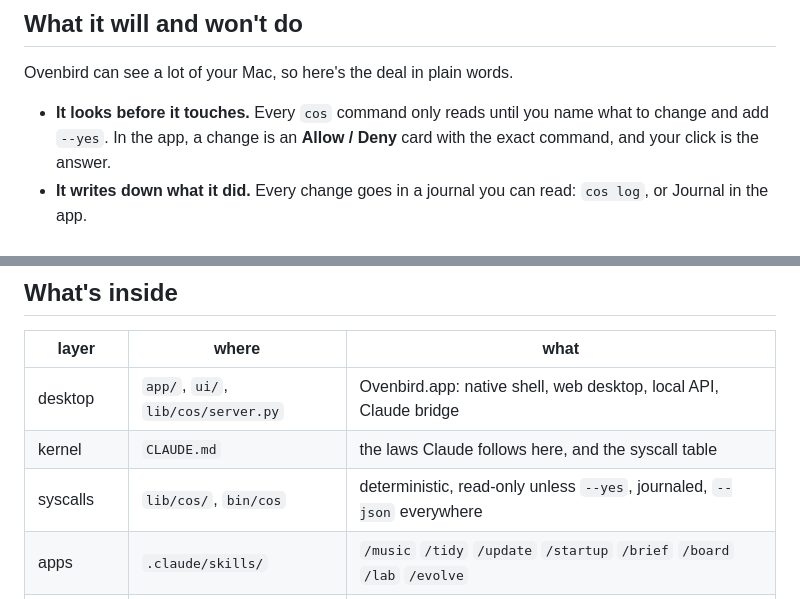
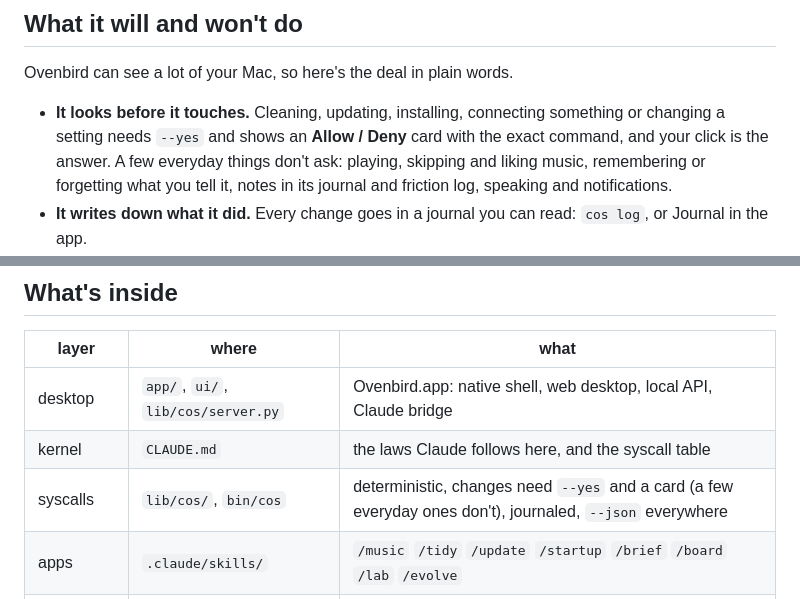
Before and after one commit to NobiResearch/Claude-OS, a Markdown page: README.md, 2 parts joined by grey strips. GitHub-like rendering.

```diff
--- a/README.md
+++ b/README.md
@@ -32,9 +32,11 @@ center, and **`cos`** in the terminal. Same brain, same syscalls, same memory.
 
 Ovenbird can see a lot of your Mac, so here's the deal in plain words.
 
-- **It looks before it touches.** Every `cos` command only reads until you name what to change
-  and add `--yes`. In the app, a change is an **Allow / Deny** card with the exact command, and
-  your click is the answer.
+- **It looks before it touches.** Cleaning, updating, installing, connecting something or
+  changing a setting needs `--yes` and shows an **Allow / Deny** card with the exact command,
+  and your click is the answer. A few everyday things don't ask: playing, skipping and liking
+  music, remembering or forgetting what you tell it, notes in its journal and friction log,
+  speaking and notifications.
 - **It writes down what it did.** Every change goes in a journal you can read: `cos log`, or
   Journal in the app.
 - **It asks macOS, not around it.** Calendar, location, notifications and Apple Music each sit
@@ -131,7 +133,7 @@ the MusicKit service for your bundle id (`COS_BUNDLE_ID`), and its provisioning
 |---|---|---|
 | desktop | `app/`, `ui/`, `lib/cos/server.py` | Ovenbird.app: native shell, web desktop, local API, Claude bridge |
 | kernel | `CLAUDE.md` | the laws Claude follows here, and the syscall table |
-| syscalls | `lib/cos/`, `bin/cos` | deterministic, read-only unless `--yes`, journaled, `--json` everywhere |
+| syscalls | `lib/cos/`, `bin/cos` | deterministic, changes need `--yes` and a card (a few everyday ones don't), journaled, `--json` everywhere |
 | apps | `.claude/skills/` | `/music` `/tidy` `/update` `/startup` `/brief` `/board` `/lab` `/evolve` |
 | colleagues | `.claude/agents/` | the board (architect, guardian, steward, skeptic) and the lab's scouts |
 | daemons | `etc/daemons.json` | `pulse` (free), `morning`, `evolve`, `board` (opt-in, time-limited; budget-capped with an API key) |
```
Also changed, not shown: changes/2026-10-28-docs-true.md (added, +3 -0 lines), docs/architecture.md (+8 -4 lines).
